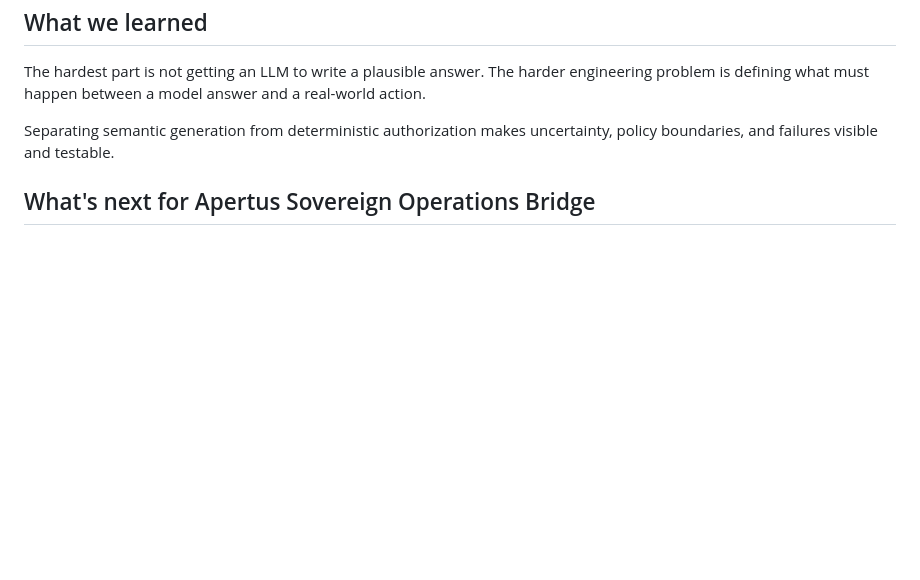
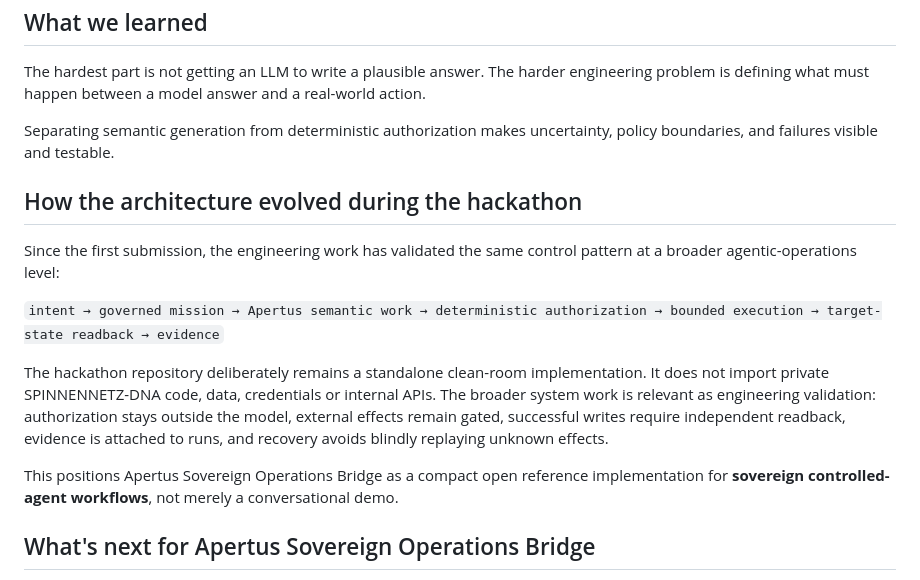
Before and after one commit to ambrosinistefan8-stack/apertus-sovereign-operations-bridge, a Markdown page: DEVPOST_DESCRIPTION_FINAL.md, the part around the change. Drawn GitHub-style; blank space fills up the shorter version.

Commit message:
Update final jury description with current architecture evolution

```diff
--- a/DEVPOST_DESCRIPTION_FINAL.md
+++ b/DEVPOST_DESCRIPTION_FINAL.md
@@ -83,6 +83,16 @@ The hardest part is not getting an LLM to write a plausible answer. The harder e
 
 Separating semantic generation from deterministic authorization makes uncertainty, policy boundaries, and failures visible and testable.
 
+## How the architecture evolved during the hackathon
+
+Since the first submission, the engineering work has validated the same control pattern at a broader agentic-operations level:
+
+`intent → governed mission → Apertus semantic work → deterministic authorization → bounded execution → target-state readback → evidence`
+
+The hackathon repository deliberately remains a standalone clean-room implementation. It does not import private SPINNENNETZ-DNA code, data, credentials or internal APIs. The broader system work is relevant as engineering validation: authorization stays outside the model, external effects remain gated, successful writes require independent readback, evidence is attached to runs, and recovery avoids blindly replaying unknown effects.
+
+This positions Apertus Sovereign Operations Bridge as a compact open reference implementation for **sovereign controlled-agent workflows**, not merely a conversational demo.
+
 ## What's next for Apertus Sovereign Operations Bridge
 
 Next steps are to benchmark Apertus 8B and 70B for different workload/cost profiles, add more synthetic SME workflows, strengthen source-level evaluation, and test a fully self-hosted Swiss deployment path.
```
